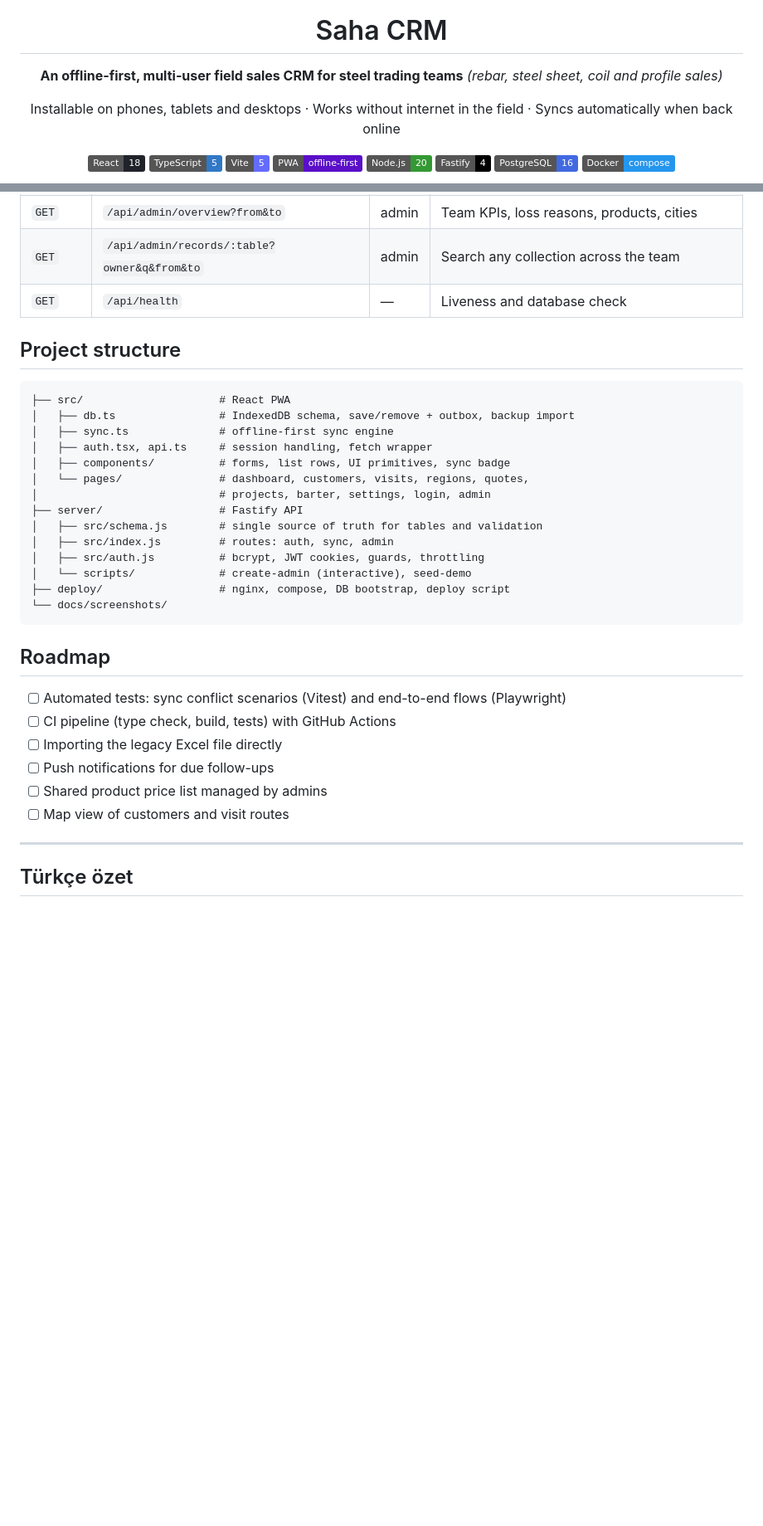
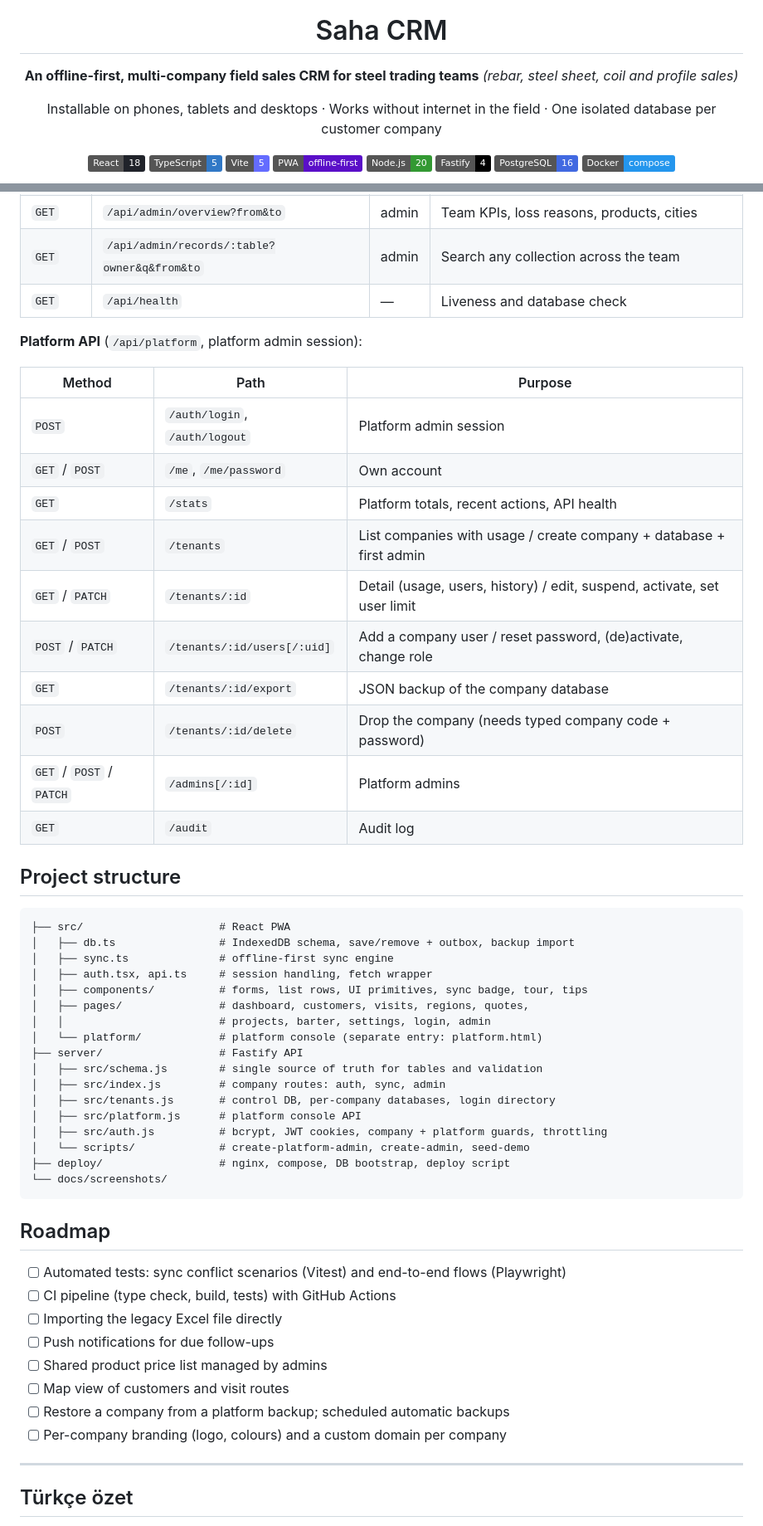
Before and after one commit to ricoglr/saha-crm, a Markdown page: README.md, 2 parts joined by grey strips. Shown at 83% size. GitHub-like rendering; badges without logos; blank space fills up the shorter version.

````diff
--- a/README.md
+++ b/README.md
@@ -4,10 +4,10 @@
 
 # Saha CRM
 
-**An offline-first, multi-user field sales CRM for steel trading teams**
+**An offline-first, multi-company field sales CRM for steel trading teams**
 *(rebar, steel sheet, coil and profile sales)*
 
-Installable on phones, tablets and desktops · Works without internet in the field · Syncs automatically when back online
+Installable on phones, tablets and desktops · Works without internet in the field · One isolated database per customer company
 
 ![React](https://img.shields.io/badge/React-18-20232a?logo=react)
 ![TypeScript](https://img.shields.io/badge/TypeScript-5-3178c6?logo=typescript&logoColor=white)
@@ -264,6 +306,21 @@ For a fresh server without a reverse proxy, the root [`docker-compose.yml`](dock
 | `GET` | `/api/admin/records/:table?owner&q&from&to` | admin | Search any collection across the team |
 | `GET` | `/api/health` | — | Liveness and database check |
 
+**Platform API** (`/api/platform`, platform admin session):
+
+| Method | Path | Purpose |
+|---|---|---|
+| `POST` | `/auth/login`, `/auth/logout` | Platform admin session |
+| `GET` / `POST` | `/me`, `/me/password` | Own account |
+| `GET` | `/stats` | Platform totals, recent actions, API health |
+| `GET` / `POST` | `/tenants` | List companies with usage / create company + database + first admin |
+| `GET` / `PATCH` | `/tenants/:id` | Detail (usage, users, history) / edit, suspend, activate, set user limit |
+| `POST` / `PATCH` | `/tenants/:id/users[/:uid]` | Add a company user / reset password, (de)activate, change role |
+| `GET` | `/tenants/:id/export` | JSON backup of the company database |
+| `POST` | `/tenants/:id/delete` | Drop the company (needs typed company code + password) |
+| `GET` / `POST` / `PATCH` | `/admins[/:id]` | Platform admins |
+| `GET` | `/audit` | Audit log |
+
 ## Project structure
 
 ```
@@ -271,14 +328,17 @@ For a fresh server without a reverse proxy, the root [`docker-compose.yml`](dock
 │   ├── db.ts                # IndexedDB schema, save/remove + outbox, backup import
 │   ├── sync.ts              # offline-first sync engine
 │   ├── auth.tsx, api.ts     # session handling, fetch wrapper
-│   ├── components/          # forms, list rows, UI primitives, sync badge
-│   └── pages/               # dashboard, customers, visits, regions, quotes,
-│                            # projects, barter, settings, login, admin
+│   ├── components/          # forms, list rows, UI primitives, sync badge, tour, tips
+│   ├── pages/               # dashboard, customers, visits, regions, quotes,
+│   │                        # projects, barter, settings, login, admin
+│   └── platform/            # platform console (separate entry: platform.html)
 ├── server/                  # Fastify API
 │   ├── src/schema.js        # single source of truth for tables and validation
-│   ├── src/index.js         # routes: auth, sync, admin
-│   ├── src/auth.js          # bcrypt, JWT cookies, guards, throttling
-│   └── scripts/             # create-admin (interactive), seed-demo
+│   ├── src/index.js         # company routes: auth, sync, admin
+│   ├── src/tenants.js       # control DB, per-company databases, login directory
+│   ├── src/platform.js      # platform console API
+│   ├── src/auth.js          # bcrypt, JWT cookies, company + platform guards, throttling
+│   └── scripts/             # create-platform-admin, create-admin, seed-demo
 ├── deploy/                  # nginx, compose, DB bootstrap, deploy script
 └── docs/screenshots/
 ```
@@ -291,6 +351,8 @@ For a fresh server without a reverse proxy, the root [`docker-compose.yml`](dock
 - [ ] Push notifications for due follow-ups
 - [ ] Shared product price list managed by admins
 - [ ] Map view of customers and visit routes
+- [ ] Restore a company from a platform backup; scheduled automatic backups
+- [ ] Per-company branding (logo, colours) and a custom domain per company
 
 ---
 
````
Also changed, not shown: other parts of README.md (+60 -17 lines), docs/screenshots/platform-audit.jpg (added), docs/screenshots/platform-create.jpg (added), docs/screenshots/platform-detail.jpg (added), docs/screenshots/platform-overview.jpg (added), docs/screenshots/platform-tenants.jpg (added).
